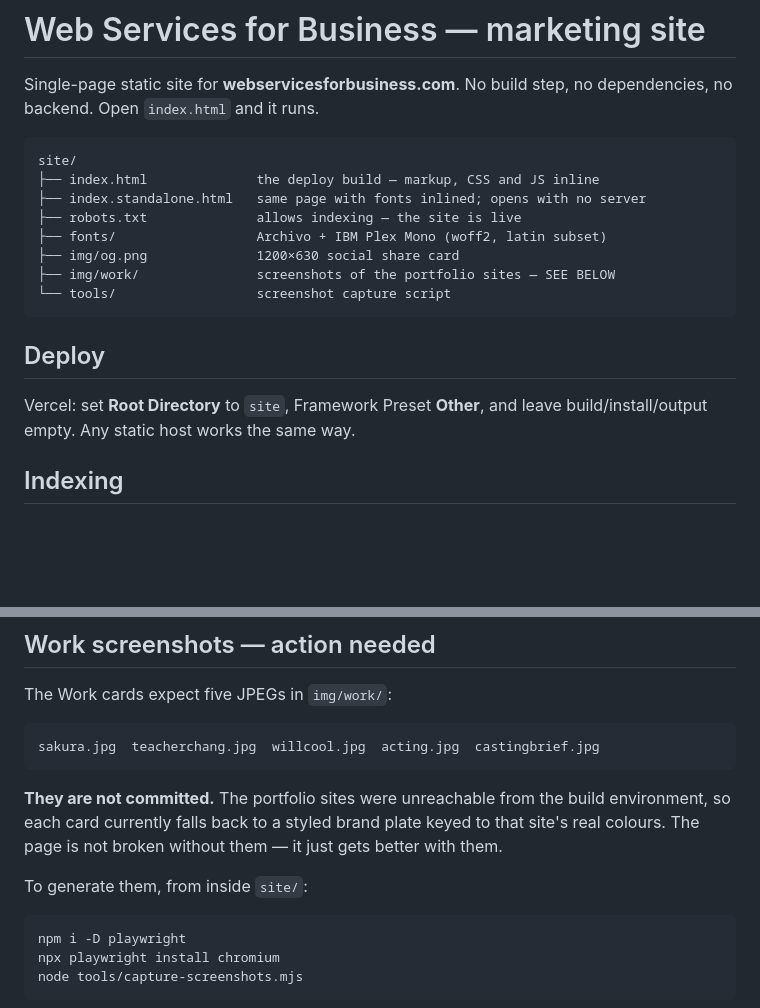
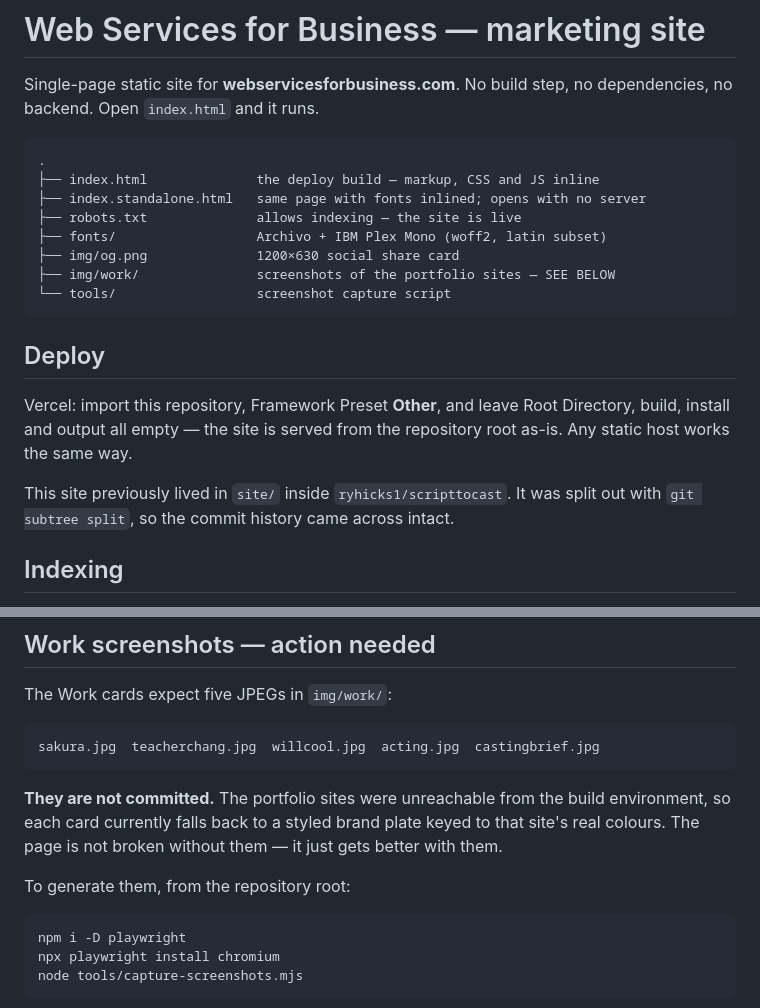
Before and after one commit to ryhicks1/webservicesforbusiness, a Markdown page: README.md, 2 parts joined by grey strips. Drawn GitHub-style; blank space fills up the shorter version.

Commit message:
Update README for standalone repository
Paths and the Vercel setup no longer assume the site sits in a site/ subfolder
of the scripttocast repo. Root Directory is now empty — the site is served from
the repository root.

````diff
--- a/README.md
+++ b/README.md
@@ -4,7 +4,7 @@ Single-page static site for **webservicesforbusiness.com**. No build step, no
 dependencies, no backend. Open `index.html` and it runs.
 
 ```
-site/
+.
 ├── index.html              the deploy build — markup, CSS and JS inline
 ├── index.standalone.html   same page with fonts inlined; opens with no server
 ├── robots.txt              allows indexing — the site is live
@@ -16,8 +16,12 @@ site/
 
 ## Deploy
 
-Vercel: set **Root Directory** to `site`, Framework Preset **Other**, and leave
-build/install/output empty. Any static host works the same way.
+Vercel: import this repository, Framework Preset **Other**, and leave Root
+Directory, build, install and output all empty — the site is served from the
+repository root as-is. Any static host works the same way.
+
+This site previously lived in `site/` inside `ryhicks1/scripttocast`. It was
+split out with `git subtree split`, so the commit history came across intact.
 
 ## Indexing
 
@@ -38,7 +42,7 @@ environment, so each card currently falls back to a styled brand plate keyed to
 that site's real colours. The page is not broken without them — it just gets
 better with them.
 
-To generate them, from inside `site/`:
+To generate them, from the repository root:
 
 ```bash
 npm i -D playwright
````
